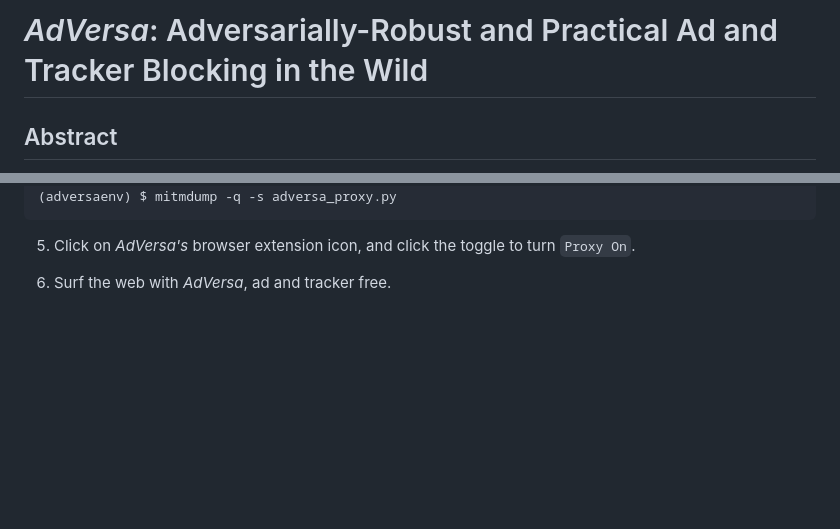
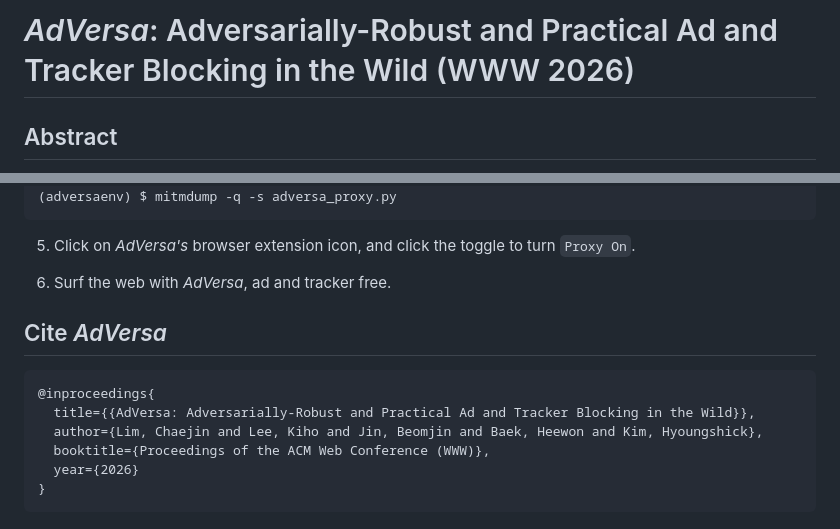
Before and after one commit to SKKU-SecLab/AdVersa, a Markdown page: README.md, 2 parts joined by grey strips. GitHub-like rendering; blank space fills up the shorter version.

````diff
--- a/README.md
+++ b/README.md
@@ -1,5 +1,4 @@
-# *AdVersa*: Adversarially-Robust and Practical Ad and Tracker Blocking in the Wild
-
+# *AdVersa*: Adversarially-Robust and Practical Ad and Tracker Blocking in the Wild (WWW 2026)
 ## Abstract
 While machine learning has significantly advanced ad and tracker detection, existing systems face critical challenges in practice. They are vulnerable to adversarial attacks (57-92% evasion rates), fail to generalize to unseen domains due to data contamination, and suffer performance degradation over time, requiring costly retraining. To address these challenges, we present AdVersa, a client-side framework for robust and practical ad and tracker blocking. AdVersa leverages novel, hard-to-perturb latent features from code and URL embeddings to deliver state-of-the-art performance. On a 2.74M-request dataset, our results show that AdVersa achieves a 98.23% F1 score, twice the robustness against adversarial attacks, and strong generalization to unseen domains (91.47% F1 score). For sustainable protection, we demonstrate that a low-cost pseudo-labeling strategy can maintain near-optimal accuracy, reducing maintenance overhead by over 99.8% compared to filter-list curation. Finally, we implement AdVersa as a lightweight, standalone client-side application that ensures user privacy by operating without external dependencies.
 
@@ -142,3 +141,13 @@ TPR 0.9825073170731707 at FPR 0.009277229634296282
 5. Click on *AdVersa's* browser extension icon, and click the toggle to turn `Proxy On`.
 
 6. Surf the web with *AdVersa*, ad and tracker free.
+
+## Cite *AdVersa*
+```
+@inproceedings{
+  title={{AdVersa: Adversarially-Robust and Practical Ad and Tracker Blocking in the Wild}},
+  author={Lim, Chaejin and Lee, Kiho and Jin, Beomjin and Baek, Heewon and Kim, Hyoungshick},
+  booktitle={Proceedings of the ACM Web Conference (WWW)},
+  year={2026}
+}
+```
````
